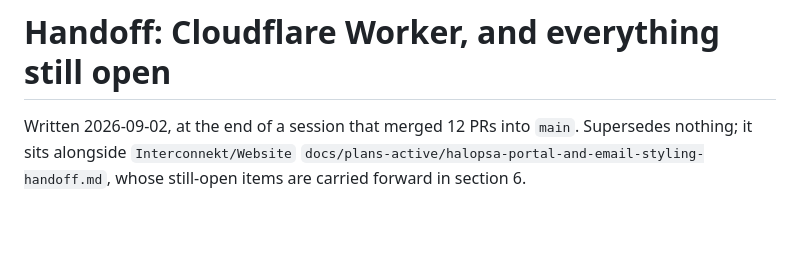
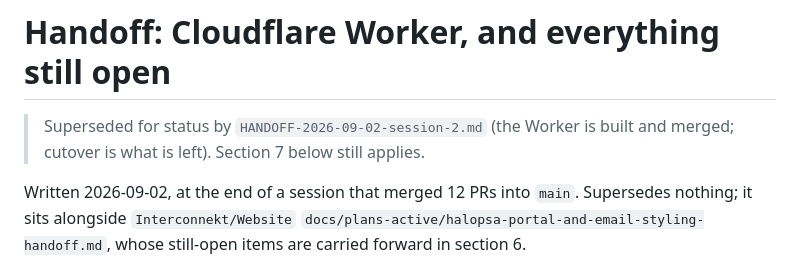
Before and after one commit to Interconnekt/HaloPSA-Styling, a Markdown page: HANDOFF-2026-09-02.md, the part around the change. Drawn GitHub-style; blank space fills up the shorter version.

```diff
--- a/HANDOFF-2026-09-02.md
+++ b/HANDOFF-2026-09-02.md
@@ -1,4 +1,6 @@
 # Handoff: Cloudflare Worker, and everything still open
+
+> Superseded for status by `HANDOFF-2026-09-02-session-2.md` (the Worker is built and merged; cutover is what is left). Section 7 below still applies.
 
 Written 2026-09-02, at the end of a session that merged 12 PRs into
 `main`. Supersedes nothing; it sits alongside
```
Also changed, not shown: HANDOFF-2026-09-02-session-2.md (added, +193 -0 lines), README.md (+1 -1 lines).
